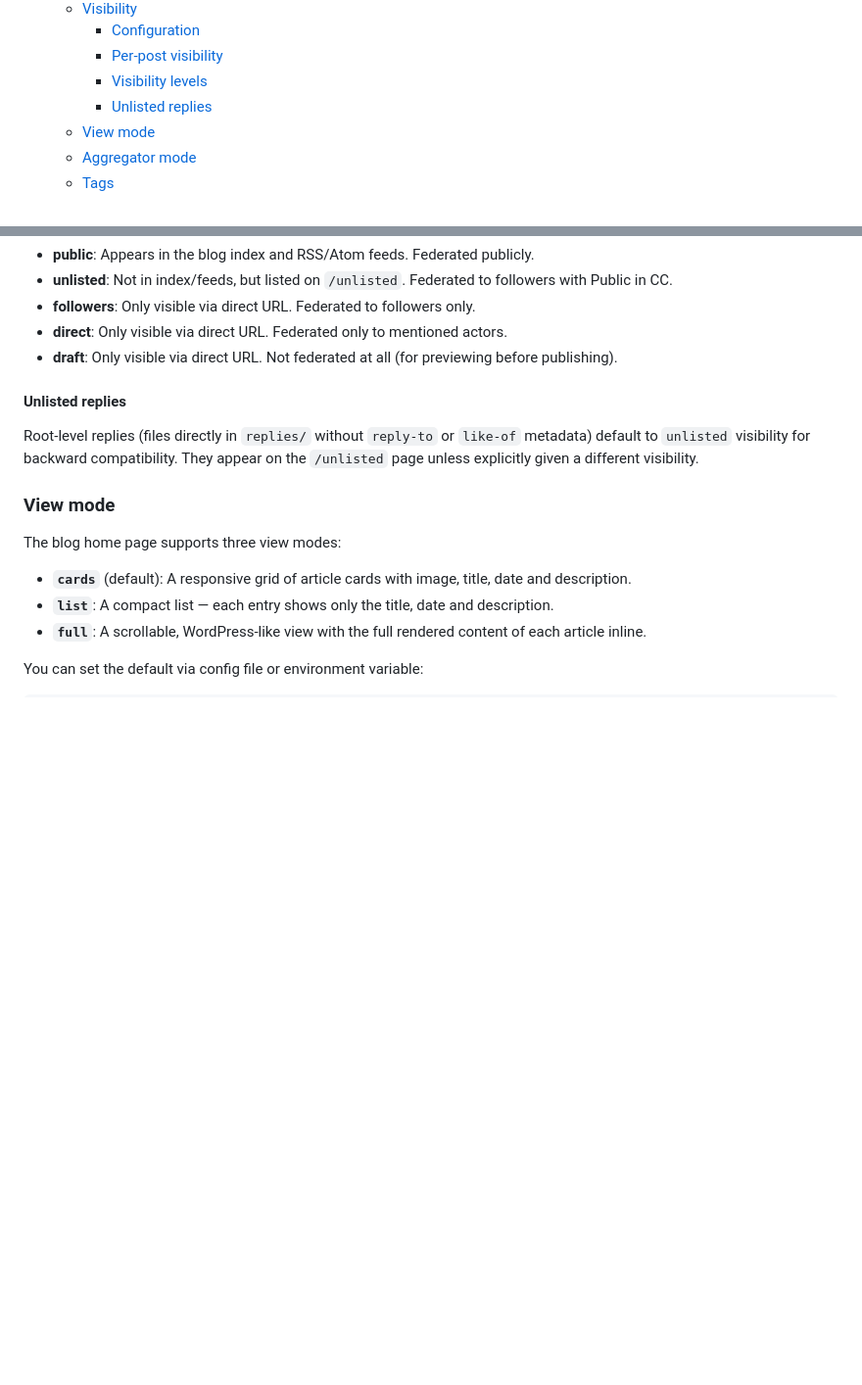
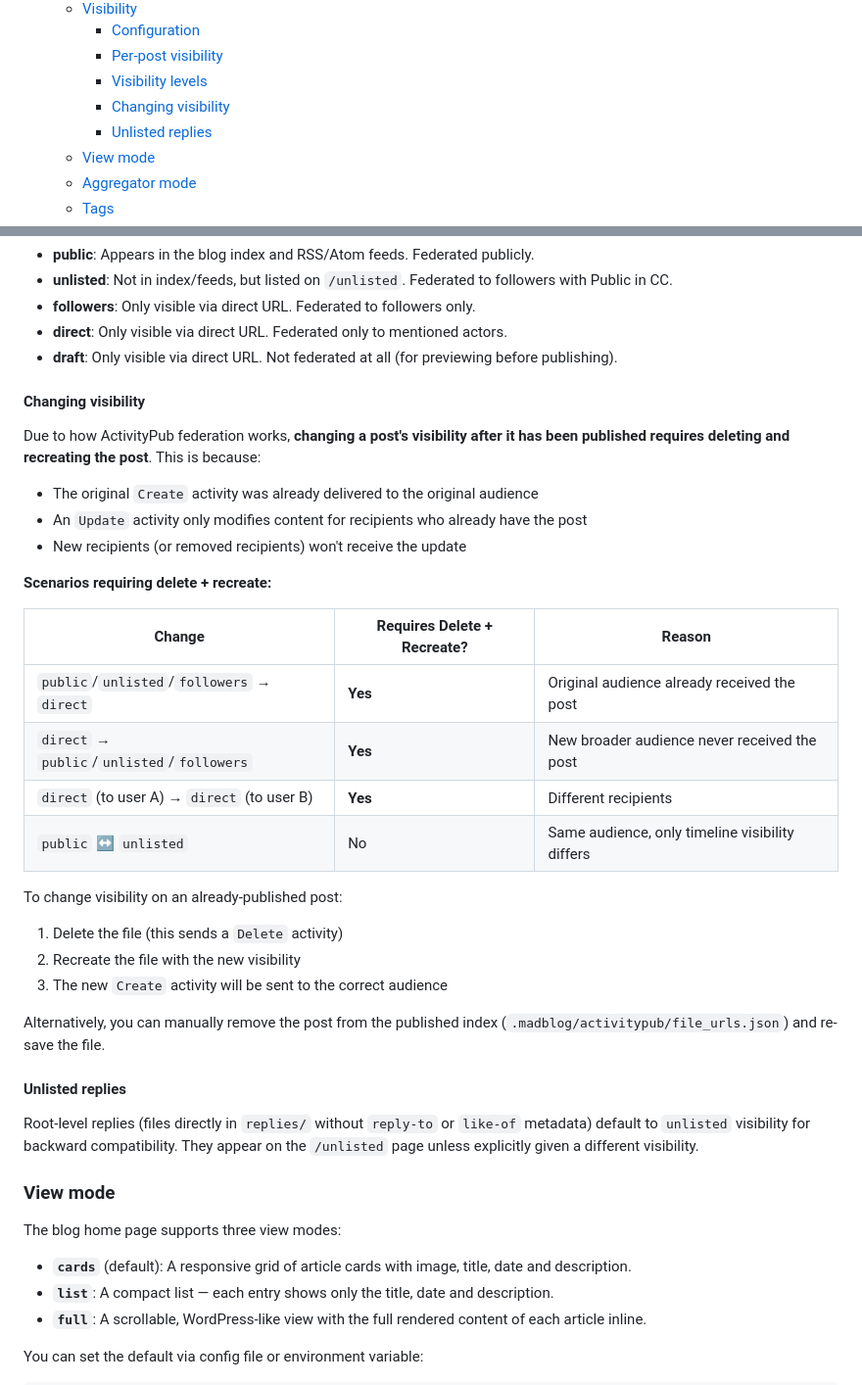
Before and after one commit to blacklight/madblog, a Markdown page: README.md, 2 parts joined by grey strips. Shown at 98% size. Rendered like a GitHub page; blank space fills up the shorter version.

Commit message:
docs(readme): Add guidance for changing post visibility in ActivityPub
Document delete+recreate requirements and common scenarios

```diff
--- a/README.md
+++ b/README.md
@@ -44,6 +44,7 @@
     - [Configuration](#configuration-1)
     - [Per-post visibility](#per-post-visibility)
     - [Visibility levels](#visibility-levels)
+    - [Changing visibility](#changing-visibility)
     - [Unlisted replies](#unlisted-replies)
   - [View mode](#view-mode)
   - [Aggregator mode](#aggregator-mode)
@@ -643,6 +644,34 @@ This post won't appear in the index but can be accessed directly.
 - **followers**: Only visible via direct URL. Federated to followers only.
 - **direct**: Only visible via direct URL. Federated only to mentioned actors.
 - **draft**: Only visible via direct URL. Not federated at all (for previewing before publishing).
+
+#### Changing visibility
+
+Due to how ActivityPub federation works, **changing a post's visibility after
+it has been published requires deleting and recreating the post**. This is
+because:
+
+- The original `Create` activity was already delivered to the original audience
+- An `Update` activity only modifies content for recipients who already have the post
+- New recipients (or removed recipients) won't receive the update
+
+**Scenarios requiring delete + recreate:**
+
+| Change | Requires Delete + Recreate? | Reason |
+|--------|----------------------------|--------|
+| `public`/`unlisted`/`followers` → `direct` | **Yes** | Original audience already received the post |
+| `direct` → `public`/`unlisted`/`followers` | **Yes** | New broader audience never received the post |
+| `direct` (to user A) → `direct` (to user B) | **Yes** | Different recipients |
+| `public` ↔ `unlisted` | No | Same audience, only timeline visibility differs |
+
+To change visibility on an already-published post:
+
+1. Delete the file (this sends a `Delete` activity)
+2. Recreate the file with the new visibility
+3. The new `Create` activity will be sent to the correct audience
+
+Alternatively, you can manually remove the post from the published index
+(`.madblog/activitypub/file_urls.json`) and re-save the file.
 
 #### Unlisted replies
 
```
